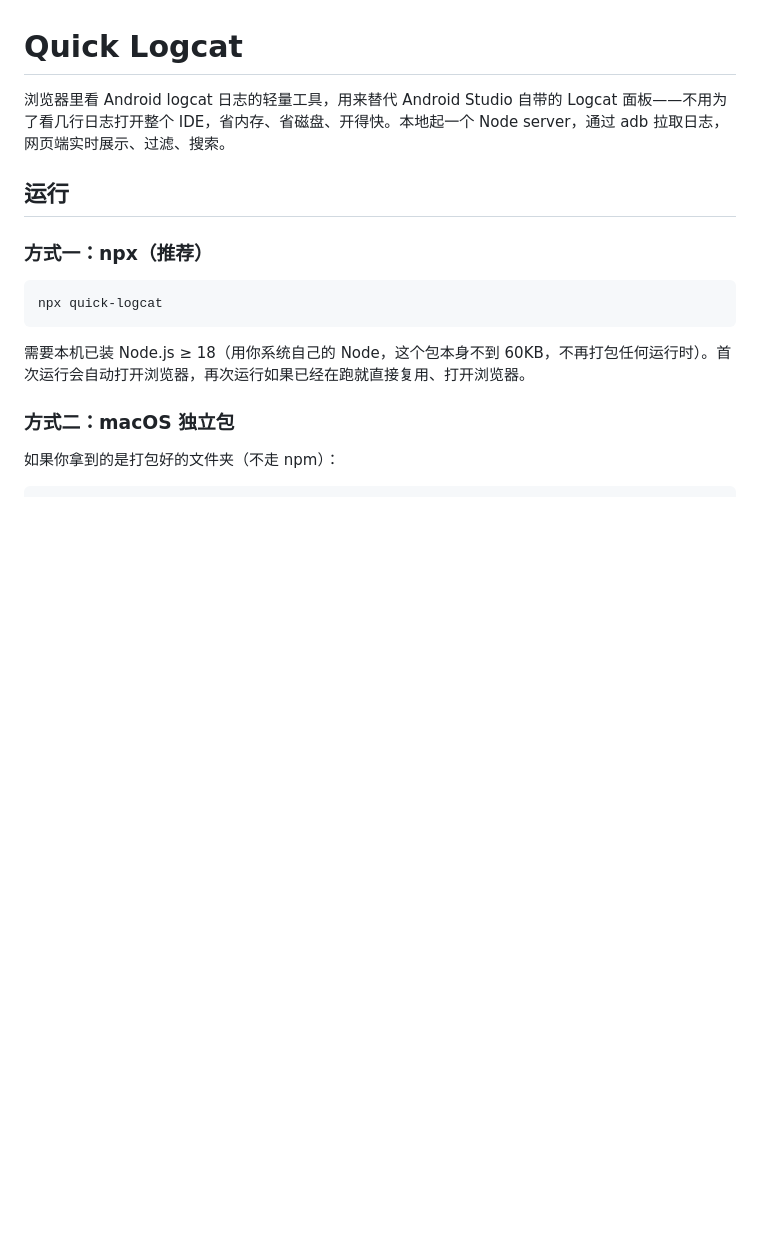
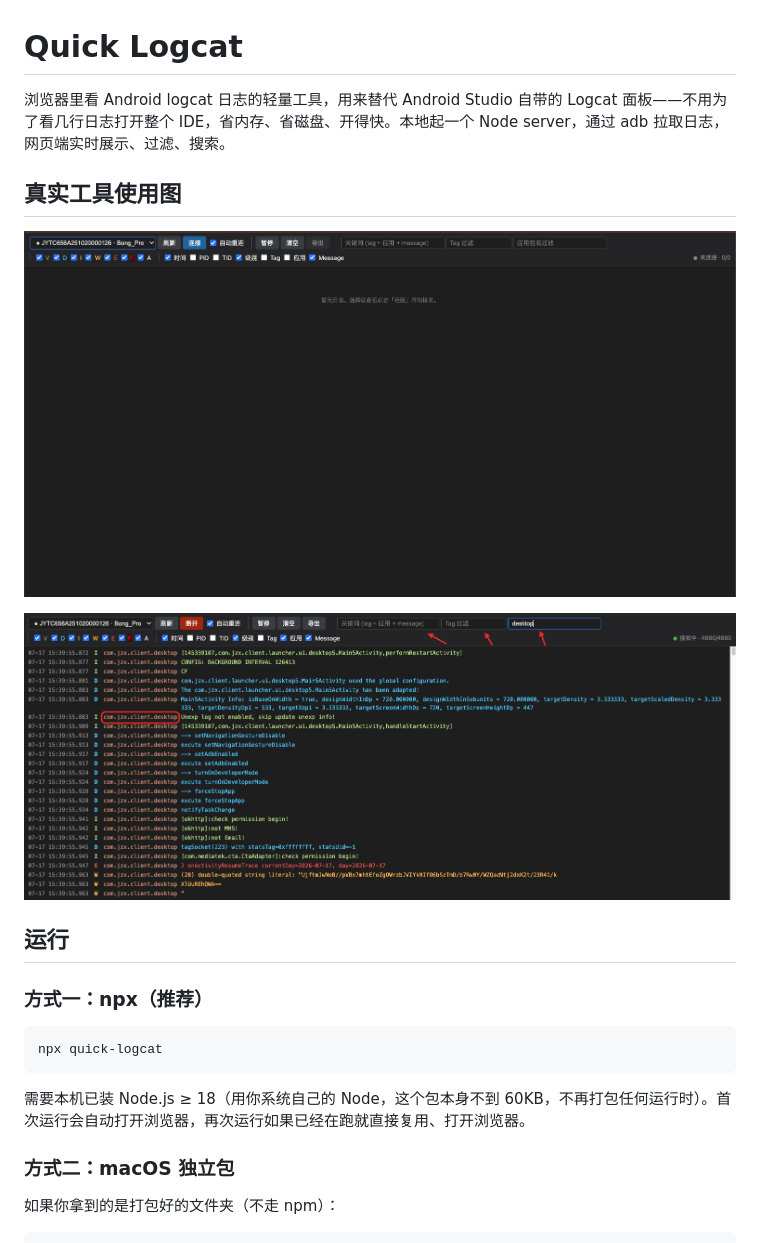
Before and after one commit to lsm1103/quick_logcat, a Markdown page: README.md, the part around the change. GitHub-like rendering; pictures changed too: docs/images/image-1.png (added), docs/images/image.png (added); blank space fills up the shorter version.

```diff
--- a/README.md
+++ b/README.md
@@ -1,6 +1,11 @@
 # Quick Logcat
 
 浏览器里看 Android logcat 日志的轻量工具，用来替代 Android Studio 自带的 Logcat 面板——不用为了看几行日志打开整个 IDE，省内存、省磁盘、开得快。本地起一个 Node server，通过 adb 拉取日志，网页端实时展示、过滤、搜索。
+
+## 真实工具使用图
+![连上设备init](docs/images/image.png)
+
+![筛选日志](docs/images/image-1.png)
 
 ## 运行
 
```
